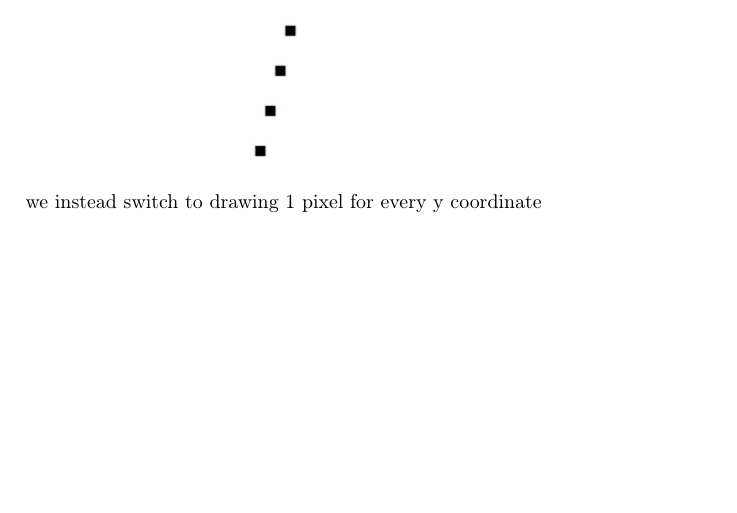
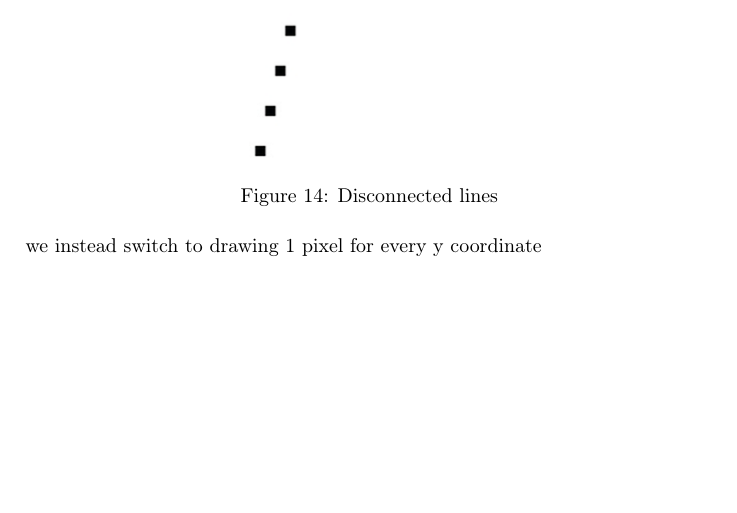
Before and after one commit to Wide0125/Computer-Graphics-Research-Paper, a LaTeX paper (Paper.tex): part of page 21 of 22, cut at the place of the change. Compiled offline with pdfLaTeX.

Commit message:
Fix undefined reference and add caption for the "Disconnected lines" figure in the LaTeX document

```diff
--- a/Paper.tex
+++ b/Paper.tex
@@ -452,7 +452,7 @@ An implementation of a line drawing algorithm starts at $A$, and for every $x$ c
 
 However, a problem occurs when the slope of the line is greater than $1$. Since we are drawing one pixel for every $x$ coordinate, the algorithm results in disconnected lines (Figure~\ref{figure:disconnectedlines}).
 \begin{figure}[htp]
-    \includegraphics[scale=0.5]{Disconnected Lines.jpg}\label{figure:disconnectedlines}
+    \includegraphics[scale=0.5]{Disconnected Lines.jpg}\caption{Disconnected lines}\label{figure:disconnectedlines}
 \end{figure}
 As such, for lines with a slope greater than 1, we instead switch to drawing 1 pixel for every y coordinate
 
```
Also changed, not shown: Paper.pdf, 4 other files.
